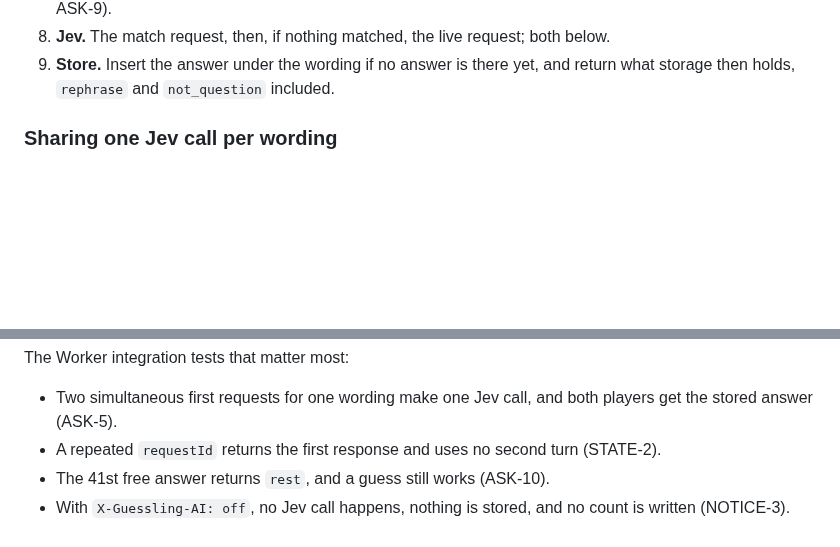
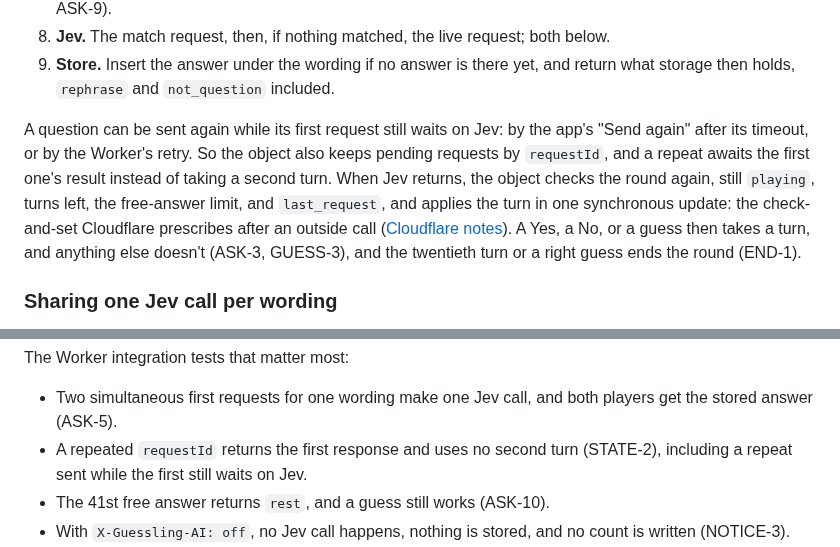
Before and after one commit to RevenueCat-M1KU/RevenueCat, a Markdown page: docs/TRD.md, 2 parts joined by grey strips. Drawn GitHub-style; blank space fills up the shorter version.

Commit message:
docs(trd): make a question sent twice use one turn
The requestId check ran before the Jev wait and last_request was written after it, so a resend
during the wait could take a second turn. The object now keeps pending requests by requestId and
checks the round again in one synchronous update. Review round 1, Important 2.

```diff
--- a/docs/TRD.md
+++ b/docs/TRD.md
@@ -400,6 +400,19 @@ step that answers:
 9.  **Store.** Insert the answer under the wording if no answer is there
     yet, and return what storage then holds, `rephrase` and `not_question`
     included.
+
+A question can be sent again while its first request still waits on Jev:
+by the app's "Send again" after its timeout, or by the Worker's retry. So
+the object also keeps pending requests by `requestId`, and a repeat awaits
+the first one's result instead of taking a second turn. When Jev returns,
+the object checks the round again, still `playing`, turns left, the
+free-answer limit, and `last_request`, and applies the turn in one
+synchronous update: the check-and-set Cloudflare prescribes after an
+outside call ([Cloudflare notes][cf-gates]). A Yes, a No, or a guess then
+takes a turn, and anything else doesn't (ASK-3, GUESS-3), and the
+twentieth turn or a right guess ends the round (END-1).
+
+[cf-gates]: /docs/research/cloudflare-workers.md#single-threaded-execution-and-input-and-output-gates
 
 ### Sharing one Jev call per wording
 
@@ -969,7 +982,7 @@ The Worker integration tests that matter most:
 - Two simultaneous first requests for one wording make one Jev call, and
   both players get the stored answer (ASK-5).
 - A repeated `requestId` returns the first response and uses no second turn
-  (STATE-2).
+  (STATE-2), including a repeat sent while the first still waits on Jev.
 - The 41st free answer returns `rest`, and a guess still works (ASK-10).
 - With `X-Guessling-AI: off`, no Jev call happens, nothing is stored, and no
   count is written (NOTICE-3).
```
